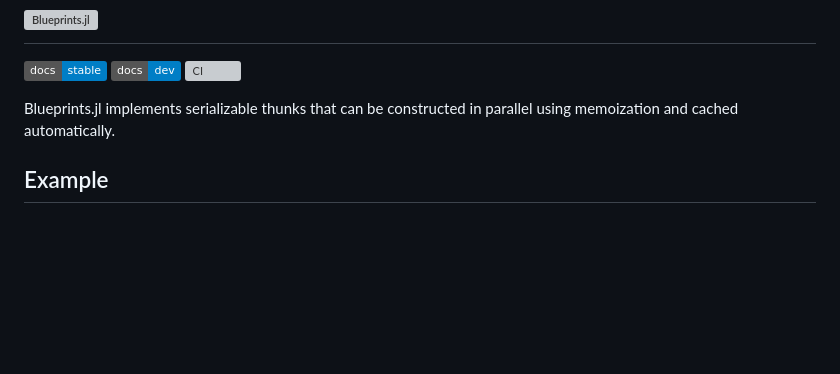
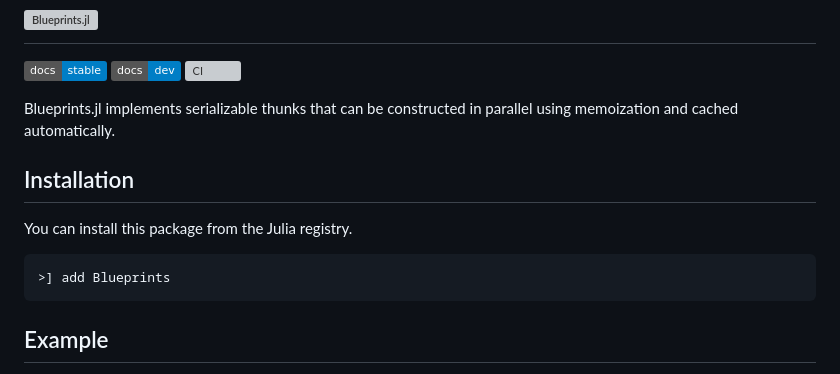
Before and after one commit to lukas-weber/Blueprints.jl, a Markdown page: README.md, the part around the change. Drawn GitHub-style; badges without logos; blank space fills up the shorter version; grey boxes are pictures that could not be loaded.

````diff
--- a/README.md
+++ b/README.md
@@ -4,6 +4,14 @@
 [![CI](https://github.com/lukas-weber/Blueprints.jl/actions/workflows/main.yml/badge.svg)](https://github.com/lukas-weber/Blueprints.jl/actions/workflows/main.yml)
 
 Blueprints.jl implements serializable thunks that can be constructed in parallel using memoization and cached automatically.
+
+## Installation
+
+You can install this package from the Julia registry.
+
+```julia
+>] add Blueprints
+```
 
 ## Example
 For an example when this is useful, imagine the following situation: You are running a simulation code that takes a dictionary of parameters.
````
